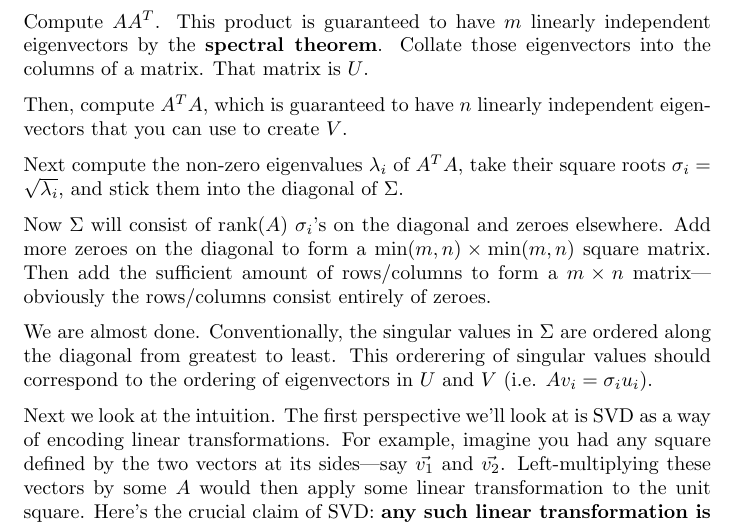
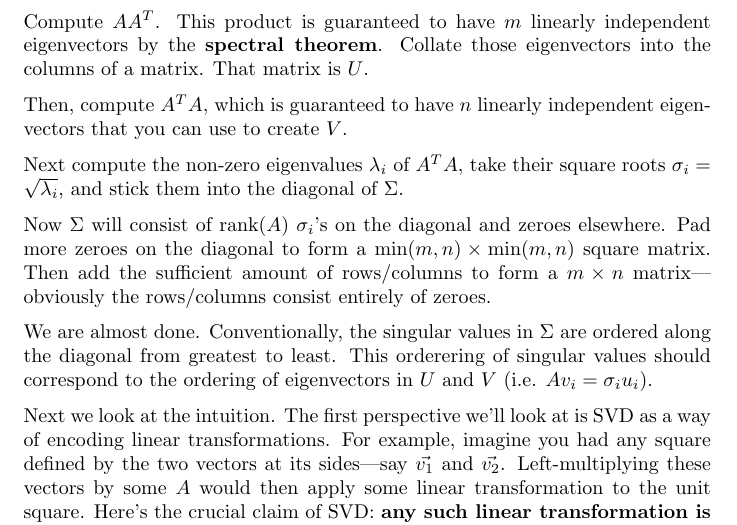
Before and after one commit to sd393/Notes, a LaTeX document (Linear Algebra/SVD/svd.tex): part of page 1 of 2, cut so that both start at the same text. Compiled offline with pdfLaTeX.

Commit message:
phrasing

```diff
--- a/Linear Algebra/SVD/svd.tex
+++ b/Linear Algebra/SVD/svd.tex
@@ -24,7 +24,7 @@ Next compute the non-zero eigenvalues $\lambda_i$ of $A^TA$, take their square r
 $\sigma_i = \sqrt{\lambda_i}$, and stick them into the diagonal of $\Sigma$.
 
 Now $\Sigma$ will consist of $\text{rank}(A)$ $\sigma_i$'s on the diagonal and zeroes elsewhere.
-Add more zeroes on the diagonal to form a $\min(m, n) \times \min(m, n)$ square matrix. Then add the sufficient
+Pad more zeroes on the diagonal to form a $\min(m, n) \times \min(m, n)$ square matrix. Then add the sufficient
 amount of rows/columns to form a $m \times n$ matrix---obviously the rows/columns consist
 entirely of zeroes.
 
```
Also changed, not shown: Linear Algebra/SVD/svd.pdf, 3 other files.
